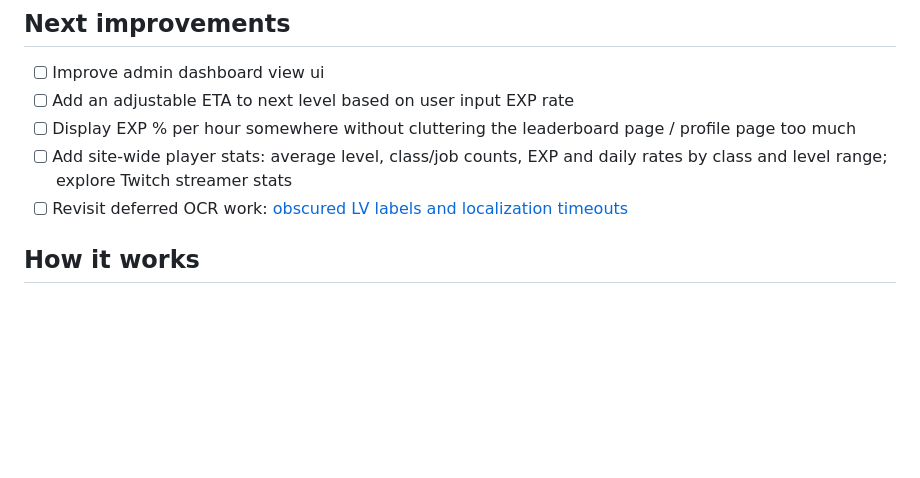
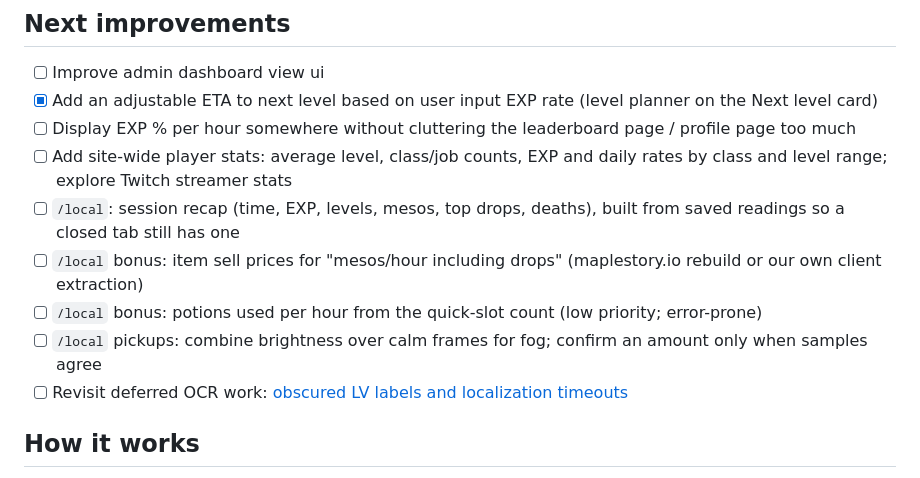
Before and after one commit to CabbageCanFly/msxp, a Markdown page: README.md, the part around the change. GitHub-like rendering; blank space fills up the shorter version.

Commit message:
docs: planner done; future /local ideas listed

```diff
--- a/README.md
+++ b/README.md
@@ -269,9 +269,13 @@ Restart only the services affected by the change. The [docs index](docs/README.m
 ## Next improvements
 
 - [ ] Improve admin dashboard view ui
-- [ ] Add an adjustable ETA to next level based on user input EXP rate
+- [x] Add an adjustable ETA to next level based on user input EXP rate (level planner on the Next level card)
 - [ ] Display EXP % per hour somewhere without cluttering the leaderboard page / profile page too much
 - [ ] Add site-wide player stats: average level, class/job counts, EXP and daily rates by class and level range; explore Twitch streamer stats
+- [ ] `/local`: session recap (time, EXP, levels, mesos, top drops, deaths), built from saved readings so a closed tab still has one
+- [ ] `/local` bonus: item sell prices for "mesos/hour including drops" (maplestory.io rebuild or our own client extraction)
+- [ ] `/local` bonus: potions used per hour from the quick-slot count (low priority; error-prone)
+- [ ] `/local` pickups: combine brightness over calm frames for fog; confirm an amount only when samples agree
 - [ ] Revisit deferred OCR work: [obscured LV labels and localization timeouts](docs/stationary-level-up.md#todo-deferred-obscured-lv-labels-and-localization-timeouts)
 
 ## How it works
```
